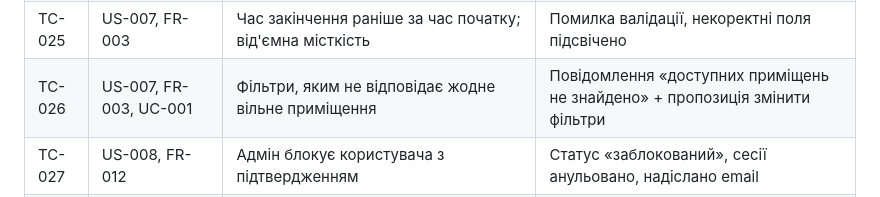
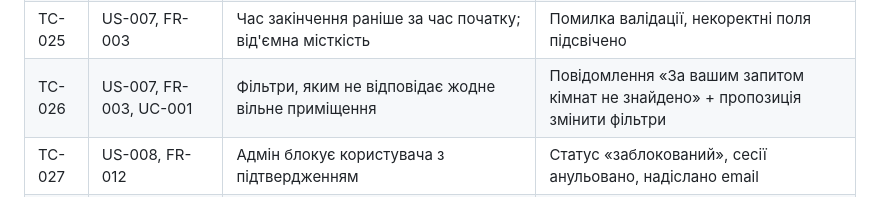
Before and after one commit to ukma-fin-ssdm-2026/reserve-flow, a Markdown page: docs/requirements/rtm.md, the part around the change. GitHub-like rendering.

Commit message:
Revise message for TC-026 no available rooms case
Updated message for no available rooms filter to be more user-friendly.

```diff
--- a/docs/requirements/rtm.md
+++ b/docs/requirements/rtm.md
@@ -73,7 +73,7 @@
 | TC-023 | FR-012 | Адмін переглядає всі бронювання та редагує дані приміщення | Бачить бронювання всіх користувачів; зміни приміщення збережено |
 | TC-024 | US-007, FR-003, UC-001 | Пошук на дату й час з фільтрами: місткість > 20, проєктор, укриття | Лише вільні на цей час приміщення, що відповідають усім фільтрам |
 | TC-025 | US-007, FR-003 | Час закінчення раніше за час початку; від'ємна місткість | Помилка валідації, некоректні поля підсвічено |
-| TC-026 | US-007, FR-003, UC-001 | Фільтри, яким не відповідає жодне вільне приміщення | Повідомлення «доступних приміщень не знайдено» + пропозиція змінити фільтри |
+| TC-026 | US-007, FR-003, UC-001 | Фільтри, яким не відповідає жодне вільне приміщення | Повідомлення «За вашим запитом кімнат не знайдено» + пропозиція змінити фільтри |
 | TC-027 | US-008, FR-012 | Адмін блокує користувача з підтвердженням | Статус «заблокований», сесії анульовано, надіслано email |
 | TC-028 | US-008, FR-012 | Адмін блокує власний акаунт або акаунт іншого адміністратора | Відмова з повідомленням, статус без змін |
 | TC-029 | US-008, FR-001, FR-002 | Заблокований користувач входить або виконує дію | 403 Forbidden і повідомлення про блокування |
```
